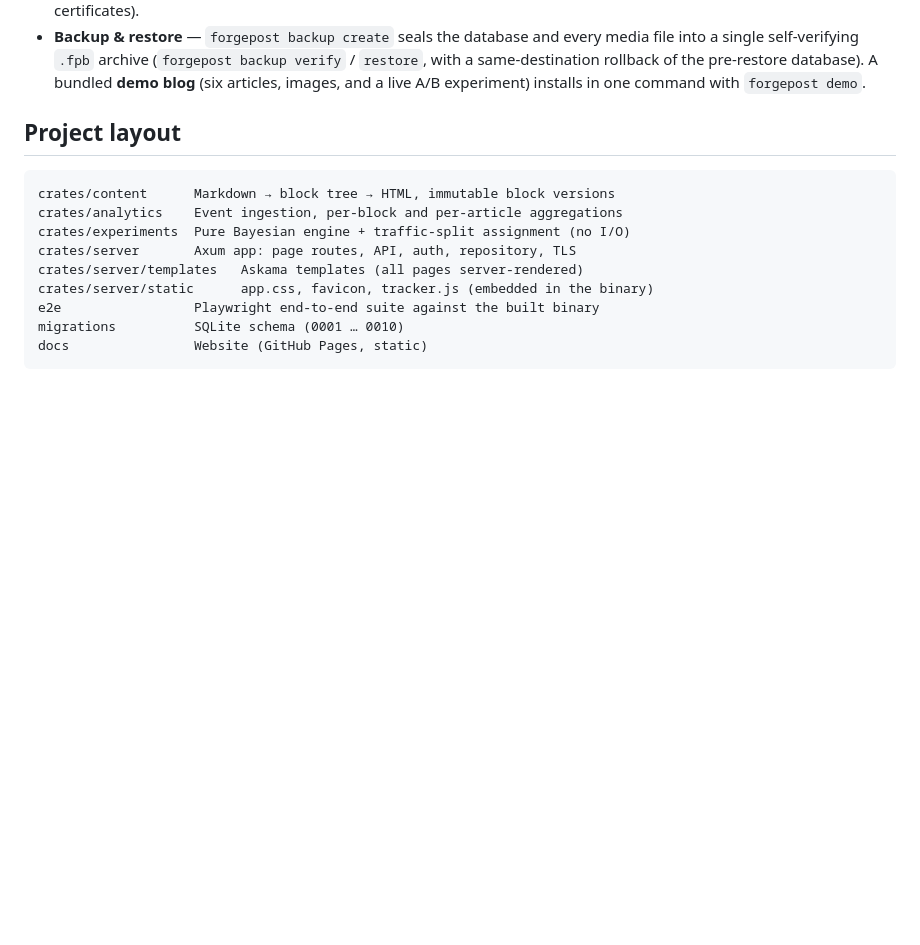
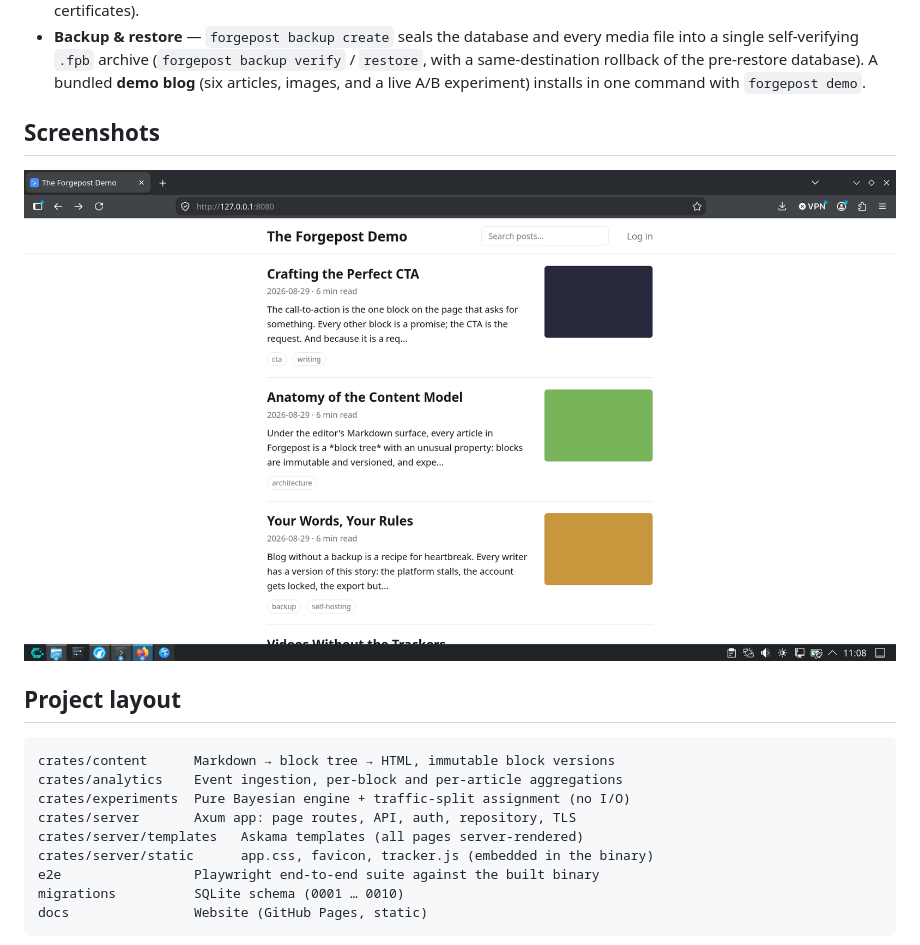
Before and after one commit to DavidNeurieder/Forgepost, a Markdown page: README.md, the part around the change. GitHub-like rendering; pictures changed too: pictures/screenshot1.png (added); blank space fills up the shorter version.

Commit message:
added screenshot to readme

```diff
--- a/README.md
+++ b/README.md
@@ -58,6 +58,11 @@ Version **0.2.0** — an AGPL-3.0 solo-mode MVP built for a single self-hoster.
   verify` / `restore`, with a same-destination rollback of the pre-restore
   database). A bundled **demo blog** (six articles, images, and a live A/B
   experiment) installs in one command with `forgepost demo`.
+
+## Screenshots
+
+<img src="pictures/screenshot1.png"  alt="Screenshot 1">
+
 
 ## Project layout
 
```
Also changed, not shown: pictures/screenshot2.png (added).
